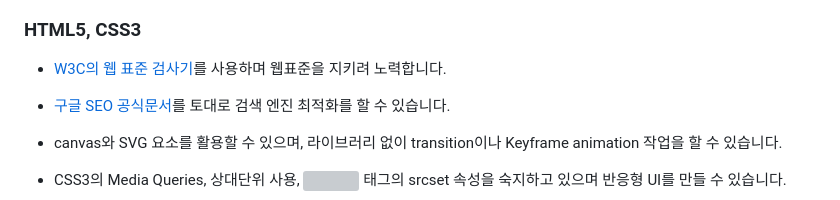
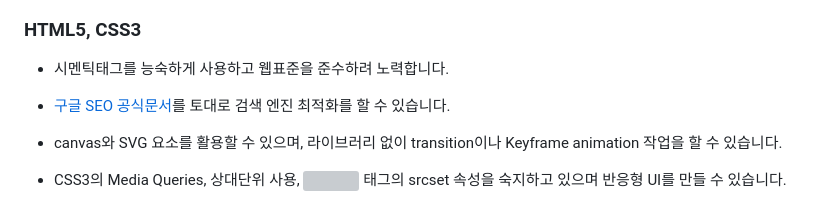
Before and after one commit to toa-web-dev/toa-web-dev, a Markdown page: README.md, the part around the change. GitHub-like rendering; grey boxes are pictures that could not be loaded.

```diff
--- a/README.md
+++ b/README.md
@@ -16,7 +16,7 @@
 - 배열과 객체의 프로토타입 메서드 사용에 능숙하며 필요한 데이터를 가공하여 사용 할 수 있습니다.
 
 ### HTML5, CSS3
-- [W3C의 웹 표준 검사기](https://validator.w3.org/)를 사용하며 웹표준을 지키려 노력합니다.
+-  시멘틱태그를 능숙하게 사용하고 웹표준을 준수하려 노력합니다.
 - [구글 SEO 공식문서](https://developers.google.com/search/docs/fundamentals/seo-starter-guide?hl=ko)를 토대로 검색 엔진 최적화를 할 수 있습니다.
 - canvas와 SVG 요소를 활용할 수 있으며, 라이브러리 없이 transition이나 Keyframe animation 작업을 할 수 있습니다.
 
```
